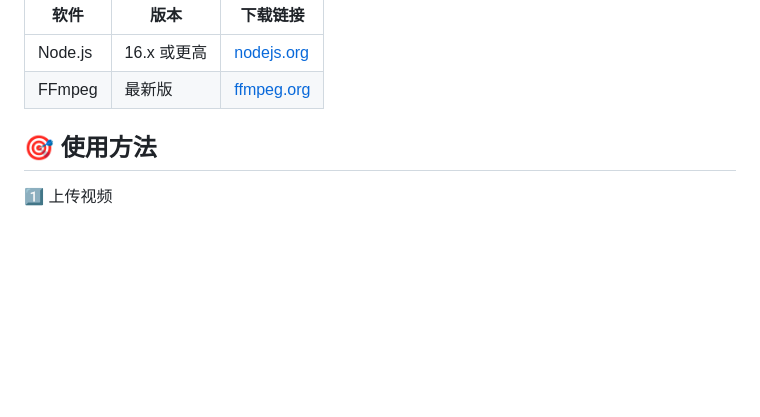
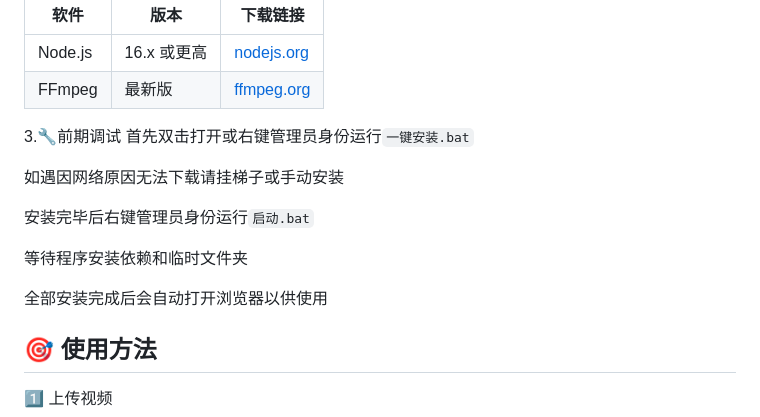
Before and after one commit to EIHRTeam/tools, a Markdown page: video-converter/README.md, the part around one of its changes. GitHub-like rendering; blank space fills up the shorter version.

```diff
--- a/video-converter/README.md
+++ b/video-converter/README.md
@@ -34,6 +34,17 @@
 |------|------|----------|
 | Node.js | 16.x 或更高 | [nodejs.org](https://nodejs.org/) |
 | FFmpeg | 最新版 | [ffmpeg.org](https://ffmpeg.org/) |
+
+3.🔧前期调试
+首先双击打开或右键管理员身份运行`一键安装.bat`
+
+如遇因网络原因无法下载请挂梯子或手动安装
+
+安装完毕后右键管理员身份运行`启动.bat`
+
+等待程序安装依赖和临时文件夹
+
+全部安装完成后会自动打开浏览器以供使用
 
 ## 🎯 使用方法
 
```
Also changed, not shown: other parts of video-converter/README.md (+1 -1 lines).
